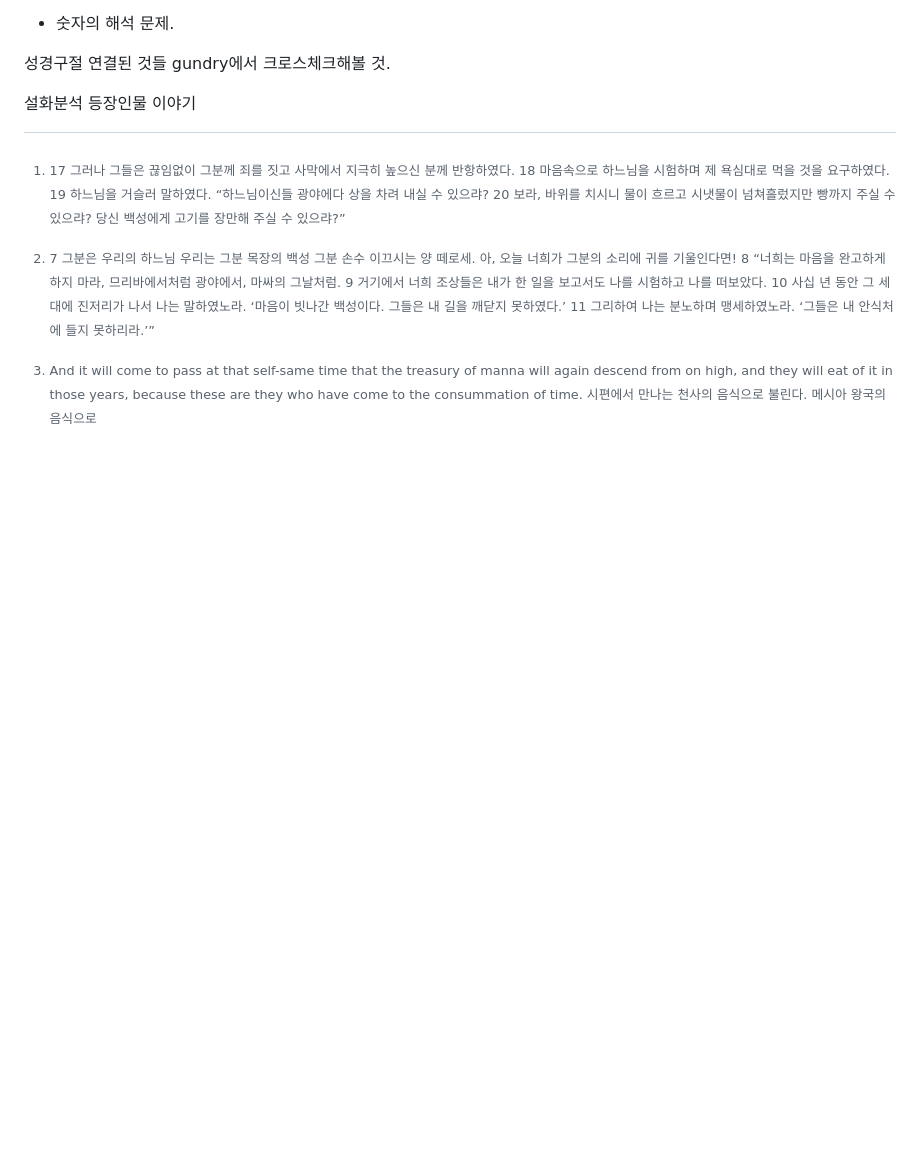
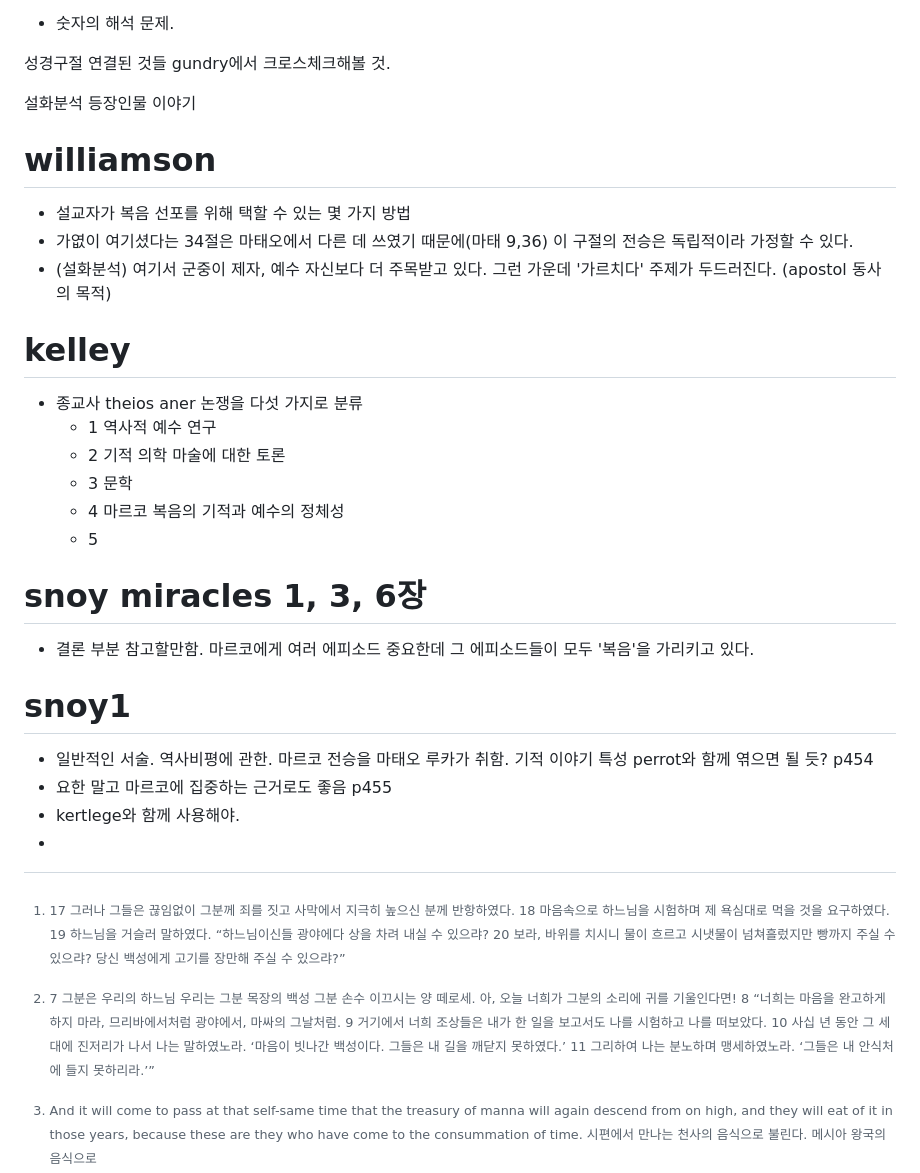
Before and after one commit to abcdmatrix1/abcdmatrix1.github.io, a Markdown page: ia/loaves/nuc-loaves.md, the part around the change. Drawn GitHub-style; blank space fills up the shorter version.

```diff
--- a/ia/loaves/nuc-loaves.md
+++ b/ia/loaves/nuc-loaves.md
@@ -38,3 +38,28 @@
 
 설화분석 등장인물
 이야기
+
+
+
+
+# williamson
+- 설교자가 복음 선포를 위해 택할 수 있는 몇 가지 방법
+- 가엾이 여기셨다는 34절은 마태오에서 다른 데 쓰였기 때문에(마태 9,36) 이 구절의 전승은 독립적이라 가정할 수 있다.
+- (설화분석) 여기서 군중이 제자, 예수 자신보다 더 주목받고 있다. 그런 가운데 '가르치다' 주제가 두드러진다. (apostol 동사의 목적)
+
+# kelley
+- 종교사 theios aner 논쟁을 다섯 가지로 분류
+	- 1 역사적 예수 연구
+	- 2 기적 의학 마술에 대한 토론
+	- 3 문학
+	- 4 마르코 복음의 기적과 예수의 정체성
+	- 5
+
+# snoy miracles 1, 3, 6장
+- 결론 부분 참고할만함. 마르코에게 여러 에피소드 중요한데 그 에피소드들이 모두 '복음'을 가리키고 있다.
+
+# snoy1
+- 일반적인 서술. 역사비평에 관한. 마르코 전승을 마태오 루카가 취함. 기적 이야기 특성 perrot와 함께 엮으면 될 듯? p454
+- 요한 말고 마르코에 집중하는 근거로도 좋음 p455
+- kertlege와 함께 사용해야.
+-
```
Also changed, not shown: ia/loaves/cited.md (+33 -49 lines).
